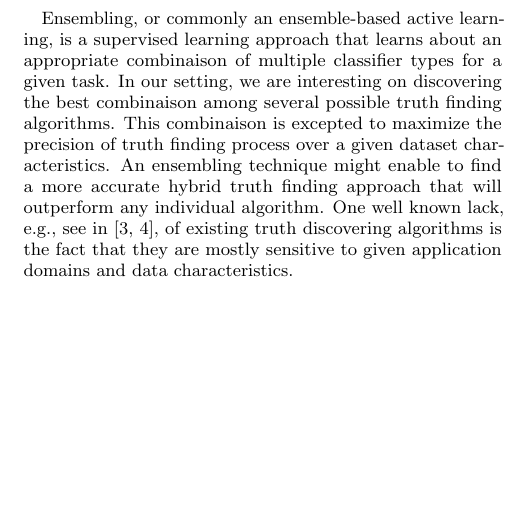
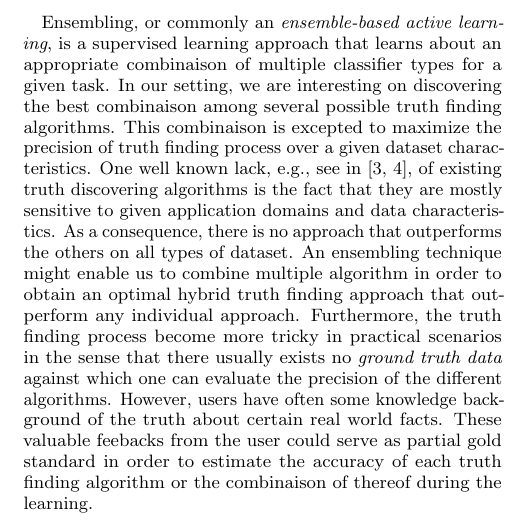
Before and after one commit to baalamine/qf-discoverings, a LaTeX paper (draft_demo/main.tex, which reads draft_demo/active_truth_finding.tex): part of one column of page 2 of 3, cut so that both start at the same text, the shorter picture padded with empty space. Compiled offline with pdfLaTeX.

Commit message:
working on sect. 3

```diff
--- a/draft_demo/active_truth_finding.tex
+++ b/draft_demo/active_truth_finding.tex
@@ -13,13 +13,18 @@ of the process when users' feedbacks arrive into the system.
 \end{itemize}
 
 
-Ensembling, or commonly an ensemble-based active learning, is a supervised learning approach that learns
+Ensembling, or commonly an \emph{ensemble-based active learning}, is a supervised learning approach that learns
 about an appropriate combinaison of multiple classifier types for a given task. In our setting, we are interesting
 on discovering the best combinaison among several possible truth finding algorithms. This combinaison is excepted
-to maximize the precision of truth finding process over a given dataset characteristics. An ensembling technique
-might enable to find a more accurate hybrid truth finding approach that will outperform any individual algorithm.
+to maximize the precision of truth finding process over a given dataset characteristics.
 One well known lack, e.g., see in~\cite{Li12, Wagui14}, of existing truth discovering algorithms is the fact that
-they are mostly sensitive to given application domains and data characteristics.
+they are mostly sensitive to given application domains and data characteristics. As a consequence, there is no approach
+that outperforms the others on all types of dataset.  An ensembling technique might enable  us to combine multiple algorithm
+in order to obtain an optimal hybrid truth finding approach that outperform any individual approach. Furthermore, the truth
+finding process become more tricky in practical scenarios in the sense that there usually exists no \emph{ground truth data}
+against which one can evaluate the precision of the different algorithms. However, users have often some knowledge background
+of the truth about certain real world facts. These valuable feebacks from the user could serve as partial gold standard in order
+to estimate the accuracy of each truth finding algorithm or the combinaison of thereof during the learning.
 
 
 
```
Also changed, not shown: draft_demo/main.pdf.
